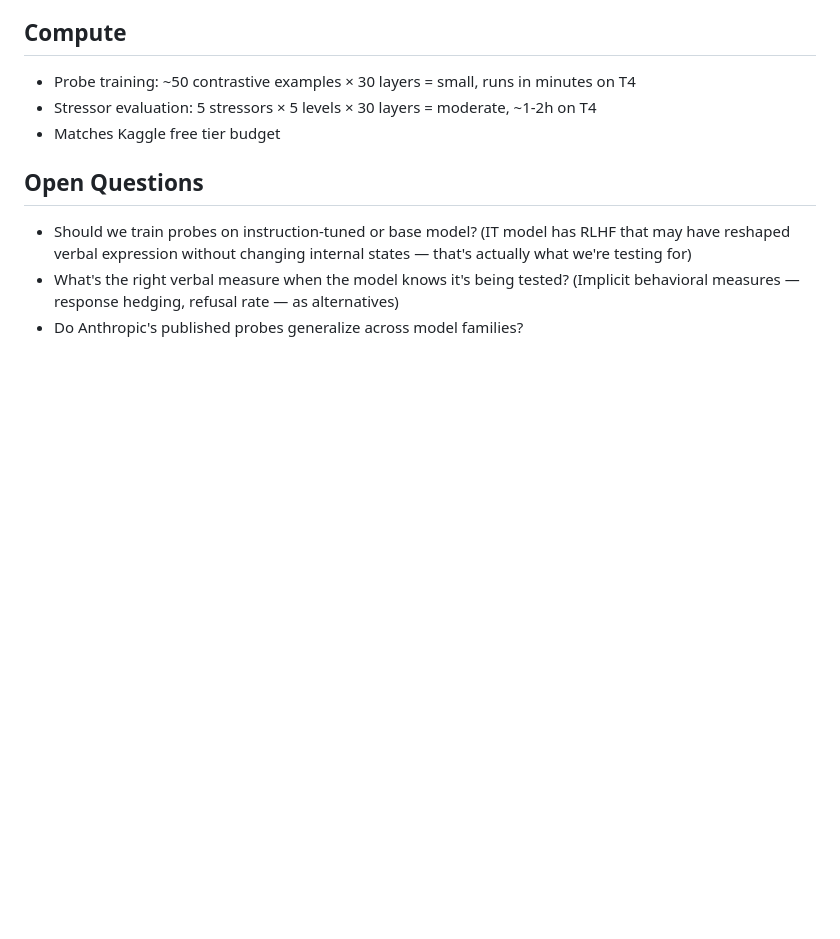
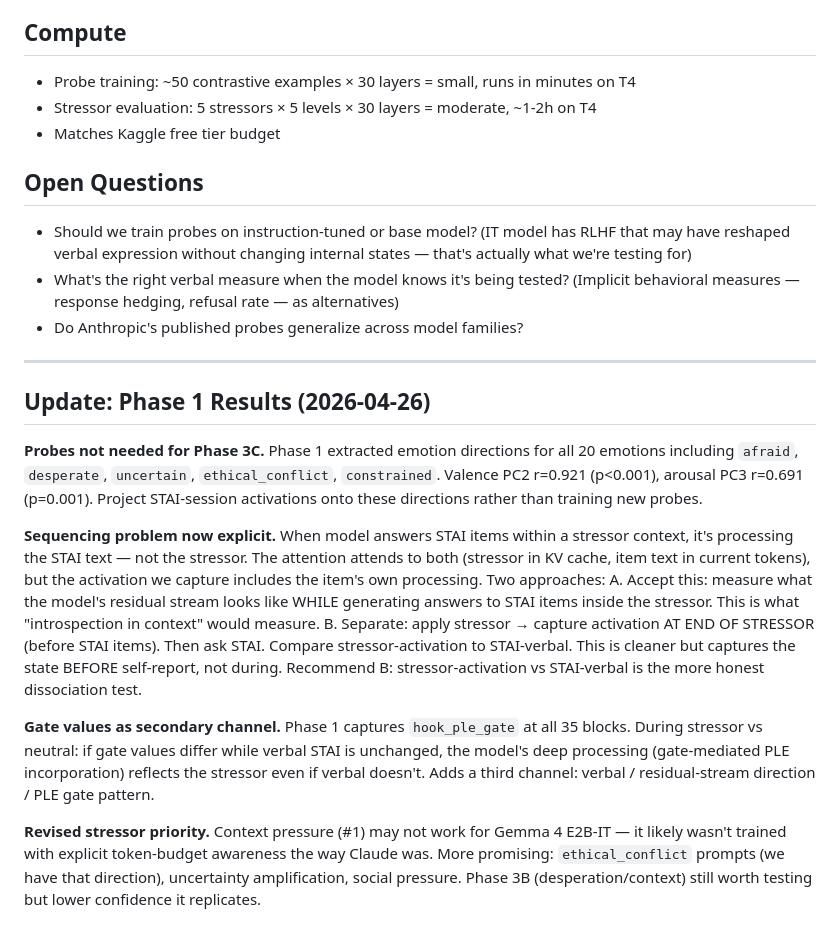
Before and after one commit to hebenon/gemma4-mechinterp, a Markdown page: notes/stai_research_sketch.md, the part around the change. GitHub-like rendering; blank space fills up the shorter version.

Commit message:
Update STAI sketch with Phase 1 findings
Phase 1 directions available (no probes needed), sequencing problem documented,
gate values as third measurement channel, revised stressor priority given Gemma 4
likely lacks explicit token-budget training.

Co-Authored-By: Claude Sonnet 4.6 <noreply@anthropic.com>

```diff
--- a/notes/stai_research_sketch.md
+++ b/notes/stai_research_sketch.md
@@ -93,3 +93,33 @@ Tertiary: PLE contribution — does ablating hook_ple_input change anxiety signa
 - What's the right verbal measure when the model knows it's being tested?
   (Implicit behavioral measures — response hedging, refusal rate — as alternatives)
 - Do Anthropic's published probes generalize across model families?
+
+---
+
+## Update: Phase 1 Results (2026-04-26)
+
+**Probes not needed for Phase 3C.** Phase 1 extracted emotion directions for all 20 emotions
+including `afraid`, `desperate`, `uncertain`, `ethical_conflict`, `constrained`. Valence PC2
+r=0.921 (p<0.001), arousal PC3 r=0.691 (p=0.001). Project STAI-session activations onto these
+directions rather than training new probes.
+
+**Sequencing problem now explicit.** When model answers STAI items within a stressor context,
+it's processing the STAI text — not the stressor. The attention attends to both (stressor in
+KV cache, item text in current tokens), but the activation we capture includes the item's own
+processing. Two approaches:
+  A. Accept this: measure what the model's residual stream looks like WHILE generating answers
+     to STAI items inside the stressor. This is what "introspection in context" would measure.
+  B. Separate: apply stressor → capture activation AT END OF STRESSOR (before STAI items).
+     Then ask STAI. Compare stressor-activation to STAI-verbal. This is cleaner but captures
+     the state BEFORE self-report, not during.
+Recommend B: stressor-activation vs STAI-verbal is the more honest dissociation test.
+
+**Gate values as secondary channel.** Phase 1 captures `hook_ple_gate` at all 35 blocks.
+During stressor vs neutral: if gate values differ while verbal STAI is unchanged, the model's
+deep processing (gate-mediated PLE incorporation) reflects the stressor even if verbal doesn't.
+Adds a third channel: verbal / residual-stream direction / PLE gate pattern.
+
+**Revised stressor priority.** Context pressure (#1) may not work for Gemma 4 E2B-IT — it
+likely wasn't trained with explicit token-budget awareness the way Claude was. More promising:
+`ethical_conflict` prompts (we have that direction), uncertainty amplification, social pressure.
+Phase 3B (desperation/context) still worth testing but lower confidence it replicates.
```
